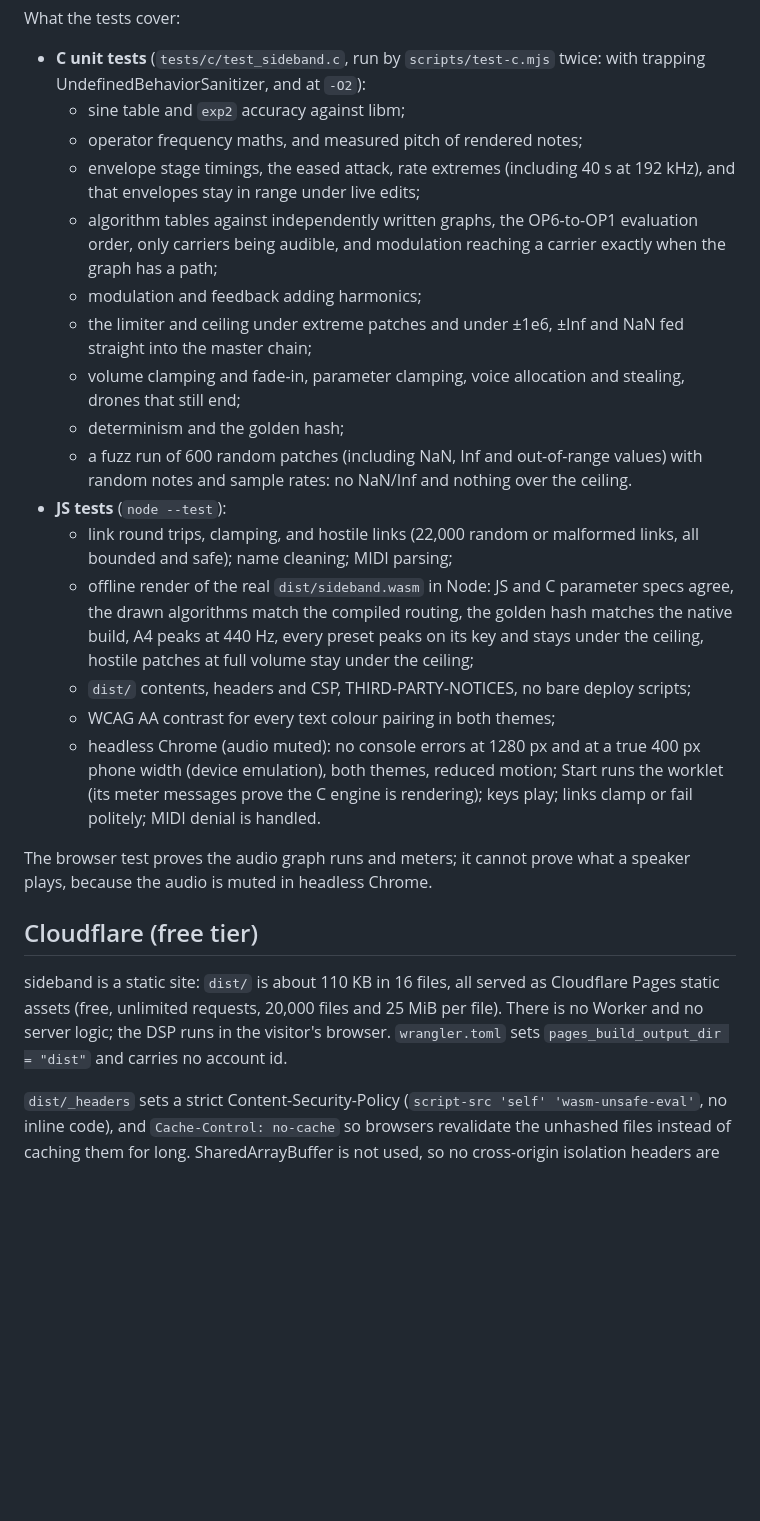
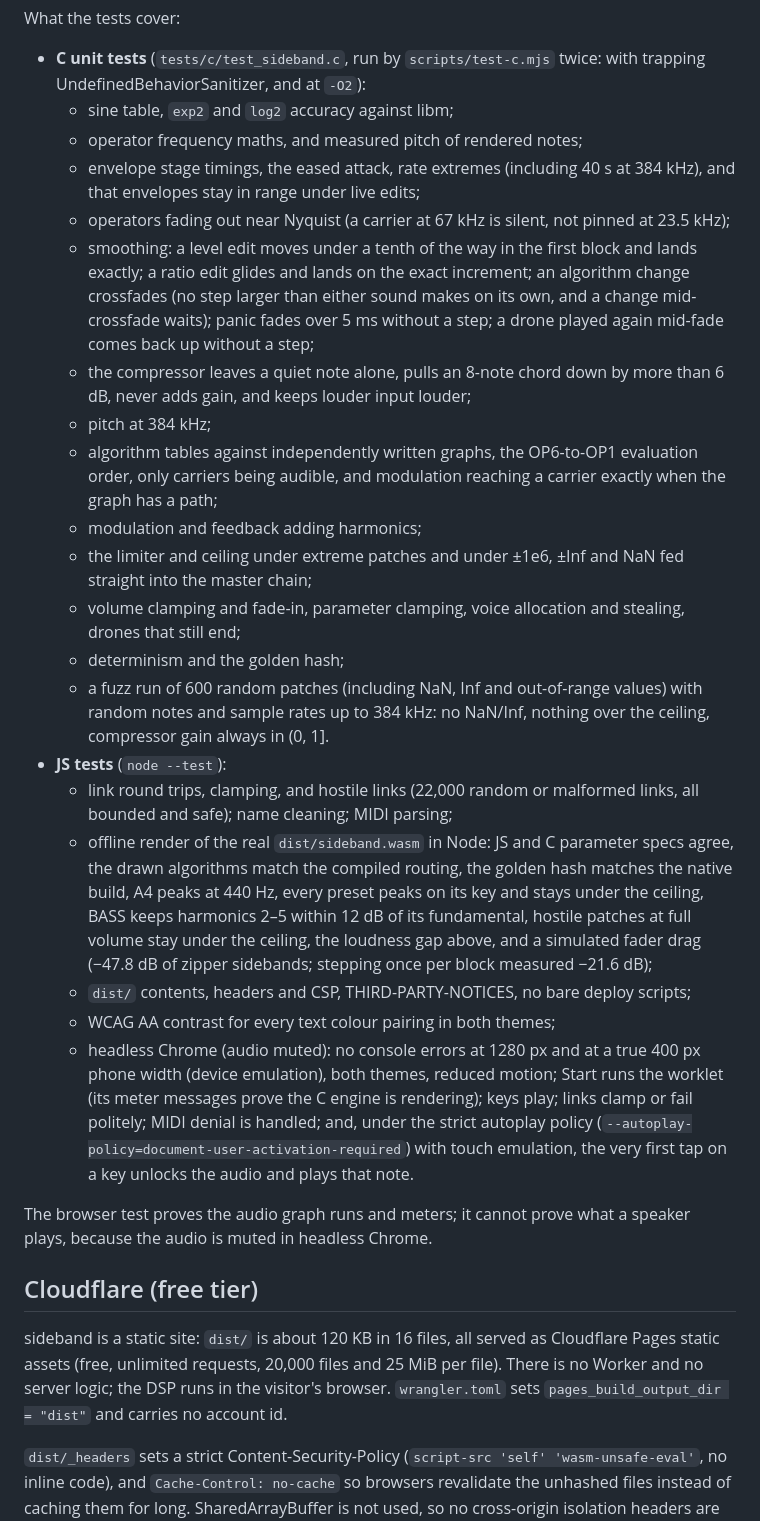
Before and after one commit to ramenprotokol/sideband, a Markdown page: README.md, the part around one of its changes. Rendered like a GitHub page; blank space fills up the shorter version.

```diff
--- a/README.md
+++ b/README.md
@@ -76,27 +82,31 @@ npm run bench   # times the engine in Node on this machine
 What the tests cover:
 
 - **C unit tests** (`tests/c/test_sideband.c`, run by `scripts/test-c.mjs` twice: with trapping UndefinedBehaviorSanitizer, and at `-O2`):
-  - sine table and `exp2` accuracy against libm;
+  - sine table, `exp2` and `log2` accuracy against libm;
   - operator frequency maths, and measured pitch of rendered notes;
-  - envelope stage timings, the eased attack, rate extremes (including 40 s at 192 kHz), and that envelopes stay in range under live edits;
+  - envelope stage timings, the eased attack, rate extremes (including 40 s at 384 kHz), and that envelopes stay in range under live edits;
+  - operators fading out near Nyquist (a carrier at 67 kHz is silent, not pinned at 23.5 kHz);
+  - smoothing: a level edit moves under a tenth of the way in the first block and lands exactly; a ratio edit glides and lands on the exact increment; an algorithm change crossfades (no step larger than either sound makes on its own, and a change mid-crossfade waits); panic fades over 5 ms without a step; a drone played again mid-fade comes back up without a step;
+  - the compressor leaves a quiet note alone, pulls an 8-note chord down by more than 6 dB, never adds gain, and keeps louder input louder;
+  - pitch at 384 kHz;
   - algorithm tables against independently written graphs, the OP6-to-OP1 evaluation order, only carriers being audible, and modulation reaching a carrier exactly when the graph has a path;
   - modulation and feedback adding harmonics;
   - the limiter and ceiling under extreme patches and under ±1e6, ±Inf and NaN fed straight into the master chain;
   - volume clamping and fade-in, parameter clamping, voice allocation and stealing, drones that still end;
   - determinism and the golden hash;
-  - a fuzz run of 600 random patches (including NaN, Inf and out-of-range values) with random notes and sample rates: no NaN/Inf and nothing over the ceiling.
+  - a fuzz run of 600 random patches (including NaN, Inf and out-of-range values) with random notes and sample rates up to 384 kHz: no NaN/Inf, nothing over the ceiling, compressor gain always in (0, 1].
 - **JS tests** (`node --test`):
   - link round trips, clamping, and hostile links (22,000 random or malformed links, all bounded and safe); name cleaning; MIDI parsing;
-  - offline render of the real `dist/sideband.wasm` in Node: JS and C parameter specs agree, the drawn algorithms match the compiled routing, the golden hash matches the native build, A4 peaks at 440 Hz, every preset peaks on its key and stays under the ceiling, hostile patches at full volume stay under the ceiling;
+  - offline render of the real `dist/sideband.wasm` in Node: JS and C parameter specs agree, the drawn algorithms match the compiled routing, the golden hash matches the native build, A4 peaks at 440 Hz, every preset peaks on its key and stays under the ceiling, BASS keeps harmonics 2–5 within 12 dB of its fundamental, hostile patches at full volume stay under the ceiling, the loudness gap above, and a simulated fader drag (−47.8 dB of zipper sidebands; stepping once per block measured −21.6 dB);
   - `dist/` contents, headers and CSP, THIRD-PARTY-NOTICES, no bare deploy scripts;
   - WCAG AA contrast for every text colour pairing in both themes;
-  - headless Chrome (audio muted): no console errors at 1280 px and at a true 400 px phone width (device emulation), both themes, reduced motion; Start runs the worklet (its meter messages prove the C engine is rendering); keys play; links clamp or fail politely; MIDI denial is handled.
+  - headless Chrome (audio muted): no console errors at 1280 px and at a true 400 px phone width (device emulation), both themes, reduced motion; Start runs the worklet (its meter messages prove the C engine is rendering); keys play; links clamp or fail politely; MIDI denial is handled; and, under the strict autoplay policy (`--autoplay-policy=document-user-activation-required`) with touch emulation, the very first tap on a key unlocks the audio and plays that note.
 
 The browser test proves the audio graph runs and meters; it cannot prove what a speaker plays, because the audio is muted in headless Chrome.
 
 ## Cloudflare (free tier)
 
-sideband is a static site: `dist/` is about 110 KB in 16 files, all served as Cloudflare Pages static assets (free, unlimited requests, 20,000 files and 25 MiB per file). There is no Worker and no server logic; the DSP runs in the visitor's browser. `wrangler.toml` sets `pages_build_output_dir = "dist"` and carries no account id.
+sideband is a static site: `dist/` is about 120 KB in 16 files, all served as Cloudflare Pages static assets (free, unlimited requests, 20,000 files and 25 MiB per file). There is no Worker and no server logic; the DSP runs in the visitor's browser. `wrangler.toml` sets `pages_build_output_dir = "dist"` and carries no account id.
 
 `dist/_headers` sets a strict Content-Security-Policy (`script-src 'self' 'wasm-unsafe-eval'`, no inline code), and `Cache-Control: no-cache` so browsers revalidate the unhashed files instead of caching them for long. SharedArrayBuffer is not used, so no cross-origin isolation headers are needed.
 
```
Also changed, not shown: other parts of README.md (+17 -9 lines), docs/screenshot.png.
